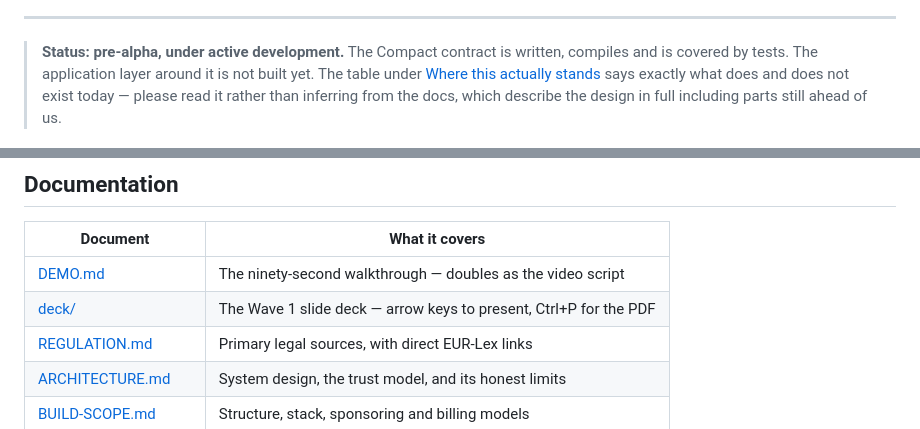
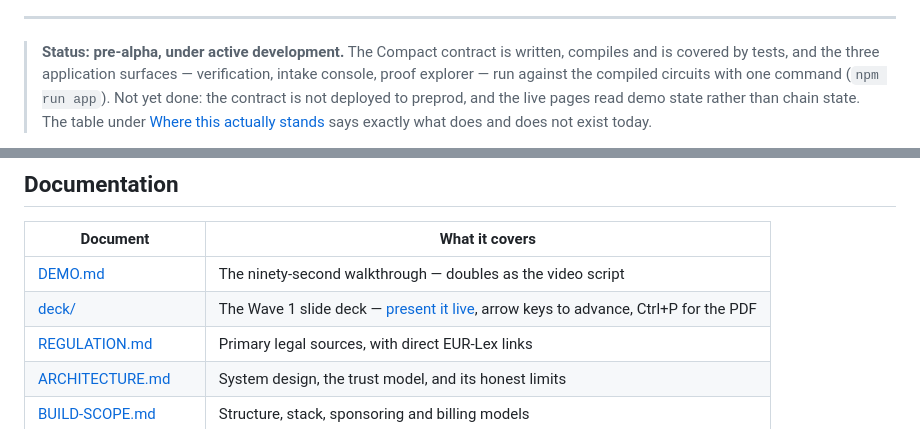
Before and after one commit to ShieldVIN/shieldvin, a Markdown page: README.md, 2 parts joined by grey strips. Rendered like a GitHub page.

```diff
--- a/README.md
+++ b/README.md
@@ -7,8 +13,9 @@
 ---
 
 > **Status: pre-alpha, under active development.** The Compact contract is written, compiles and is
-> covered by tests. The application layer around it is not built yet. The table under
-> [Where this actually stands](#where-this-actually-stands) says exactly what does and does not
-> exist today — please read it rather than inferring from the docs, which describe the design in
-> full including parts still ahead of us.
+> covered by tests, and the three application surfaces — verification, intake console, proof
+> explorer — run against the compiled circuits with one command (`npm run app`). Not yet done:
+> the contract is not deployed to preprod, and the live pages read demo state rather than chain
+> state. The table under [Where this actually stands](#where-this-actually-stands) says exactly
+> what does and does not exist today.
 
@@ -351,7 +356,7 @@ that implements this panel end-to-end on Midnight preprod.
 | Document | What it covers |
 |---|---|
 | [DEMO.md](docs/DEMO.md) | The ninety-second walkthrough — doubles as the video script |
-| [deck/](deck/index.html) | The Wave 1 slide deck — arrow keys to present, Ctrl+P for the PDF |
+| [deck/](deck/index.html) | The Wave 1 slide deck — [present it live](https://shieldvin.github.io/shieldvin/deck/), arrow keys to advance, Ctrl+P for the PDF |
 | [REGULATION.md](docs/REGULATION.md) | Primary legal sources, with direct EUR-Lex links |
 | [ARCHITECTURE.md](docs/ARCHITECTURE.md) | System design, the trust model, and its honest limits |
 | [BUILD-SCOPE.md](docs/BUILD-SCOPE.md) | Structure, stack, sponsoring and billing models |
```
Also changed, not shown: other parts of README.md (+8 -4 lines).
